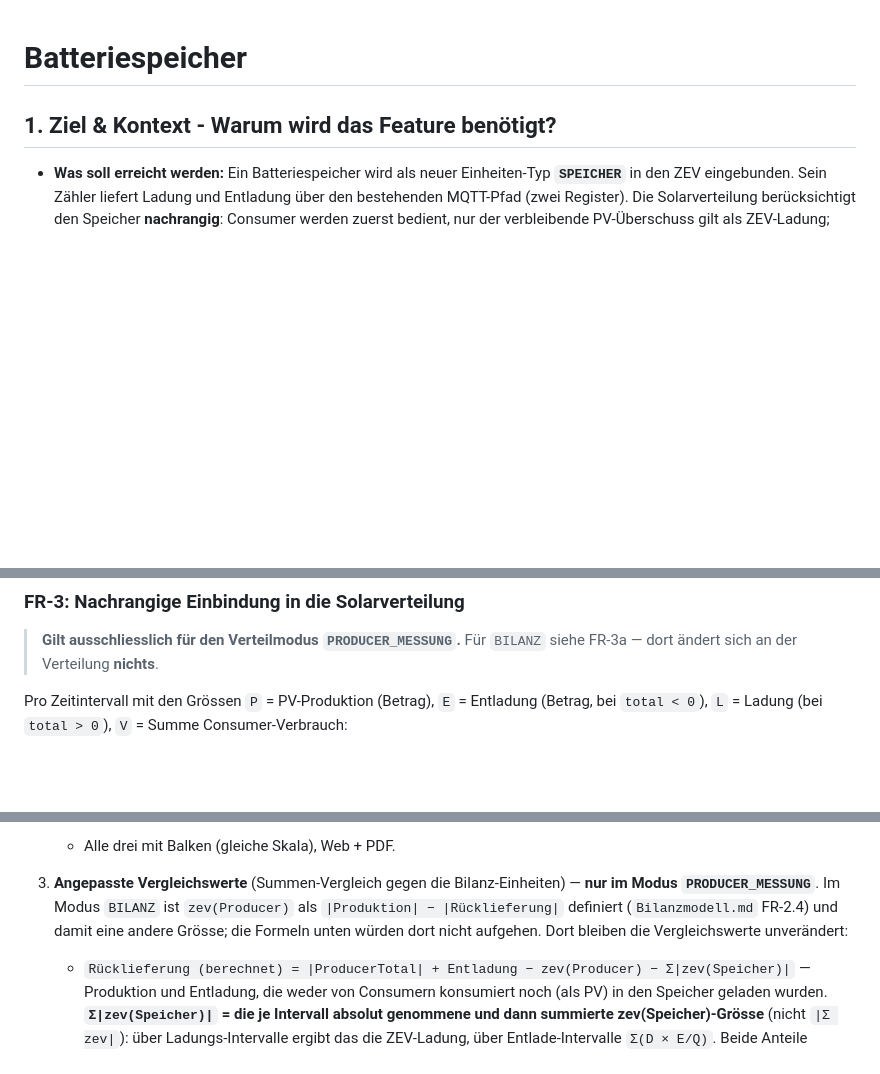
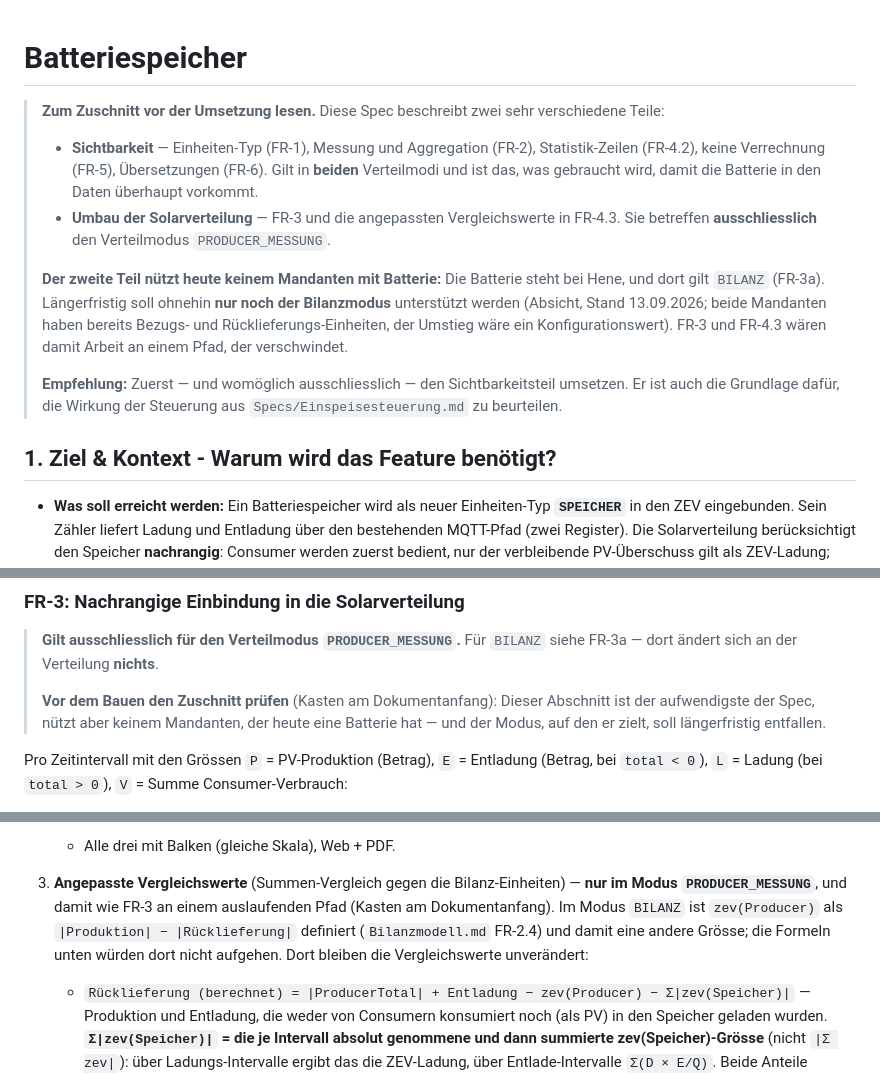
Before and after one commit to ursnacht/ZEV, a Markdown page: Specs/Batteriespeicher.md, 3 parts joined by grey strips. GitHub-like rendering; blank space fills up the shorter version.

Commit message:
docs(batteriespeicher): Zuschnitt-Hinweis — Umbau der Verteilung zielt auf einen auslaufenden Pfad
Die Spec beschreibt zwei sehr verschiedene Teile, und das stand nirgends:

* **Sichtbarkeit** (FR-1, FR-2, FR-4.2, FR-5, FR-6) — gilt in BEIDEN
  Verteilmodi und sorgt dafuer, dass die Batterie in den Daten ueberhaupt
  vorkommt.
* **Umbau der Solarverteilung** (FR-3, FR-4.3) — nur im Modus
  `PRODUCER_MESSUNG`.

Der zweite Teil ist der aufwendigste der Spec und nuetzt **keinem Mandanten mit
Batterie**: Die Batterie steht bei Hene, und dort gilt `BILANZ`. Laengerfristig
soll ohnehin nur noch der Bilanzmodus unterstuetzt werden (Absicht, Stand
13.09.2026) — beide Mandanten haben bereits Bezugs- und
Rücklieferungs-Einheiten, der Umstieg waere ein Konfigurationswert.

Der Hinweis steht an drei Stellen: als Kasten am Dokumentanfang und je einmal
bei FR-3 und FR-4.3, also dort, wo jemand mit der Arbeit anfinge. Die Absicht ist
als solche gekennzeichnet, nicht als gefallene Entscheidung.

Empfehlung in der Spec: zuerst — und womoeglich ausschliesslich — den
Sichtbarkeitsteil umsetzen. Er ist auch die Grundlage dafuer, die Wirkung der
Steuerung aus Specs/Einspeisesteuerung.md zu beurteilen.

Co-Authored-By: Claude Opus 5 (1M context) <noreply@anthropic.com>

```diff
--- a/Specs/Batteriespeicher.md
+++ b/Specs/Batteriespeicher.md
@@ -1,4 +1,22 @@
 # Batteriespeicher
+
+> **Zum Zuschnitt vor der Umsetzung lesen.** Diese Spec beschreibt zwei sehr verschiedene Teile:
+>
+> * **Sichtbarkeit** — Einheiten-Typ (FR-1), Messung und Aggregation (FR-2), Statistik-Zeilen
+>   (FR-4.2), keine Verrechnung (FR-5), Übersetzungen (FR-6). Gilt in **beiden** Verteilmodi und
+>   ist das, was gebraucht wird, damit die Batterie in den Daten überhaupt vorkommt.
+> * **Umbau der Solarverteilung** — FR-3 und die angepassten Vergleichswerte in FR-4.3. Sie
+>   betreffen **ausschliesslich** den Verteilmodus `PRODUCER_MESSUNG`.
+>
+> **Der zweite Teil nützt heute keinem Mandanten mit Batterie:** Die Batterie steht bei Hene, und
+> dort gilt `BILANZ` (FR-3a). Längerfristig soll ohnehin **nur noch der Bilanzmodus** unterstützt
+> werden (Absicht, Stand 13.09.2026; beide Mandanten haben bereits Bezugs- und
+> Rücklieferungs-Einheiten, der Umstieg wäre ein Konfigurationswert). FR-3 und FR-4.3 wären damit
+> Arbeit an einem Pfad, der verschwindet.
+>
+> **Empfehlung:** Zuerst — und womöglich ausschliesslich — den Sichtbarkeitsteil umsetzen. Er ist
+> auch die Grundlage dafür, die Wirkung der Steuerung aus `Specs/Einspeisesteuerung.md` zu
+> beurteilen.
 
 ## 1. Ziel & Kontext - Warum wird das Feature benötigt?
 * **Was soll erreicht werden:** Ein Batteriespeicher wird als neuer Einheiten-Typ **`SPEICHER`** in den ZEV eingebunden. Sein Zähler liefert Ladung und Entladung über den bestehenden MQTT-Pfad (zwei Register). Die Solarverteilung berücksichtigt den Speicher **nachrangig**: Consumer werden zuerst bedient, nur der verbleibende PV-Überschuss gilt als ZEV-Ladung; entladener Strom wird wie Produktion auf die Consumer verteilt. Statistik und Bilanz-Vergleiche werden um Ladung/Entladung erweitert. Die Speicher-Einheit selbst wird **nicht verrechnet**.
@@ -40,6 +58,10 @@
 
 > **Gilt ausschliesslich für den Verteilmodus `PRODUCER_MESSUNG`.** Für `BILANZ` siehe FR-3a — dort
 > ändert sich an der Verteilung **nichts**.
+>
+> **Vor dem Bauen den Zuschnitt prüfen** (Kasten am Dokumentanfang): Dieser Abschnitt ist der
+> aufwendigste der Spec, nützt aber keinem Mandanten, der heute eine Batterie hat — und der Modus,
+> auf den er zielt, soll längerfristig entfallen.
 
 Pro Zeitintervall mit den Grössen `P` = PV-Produktion (Betrag), `E` = Entladung (Betrag, bei `total < 0`), `L` = Ladung (bei `total > 0`), `V` = Summe Consumer-Verbrauch:
 1. **Verteilbare Energie:** `Q = P + E`. Die Entladung wird der verteilbaren Produktion zugeschlagen (gespeicherter PV-Strom).
@@ -99,7 +121,7 @@ dieses Features.
    > **Ladung und Entladung erscheinen in beiden Verteilmodi** — sie kommen unmittelbar aus den Messwerten der Speicher-Einheit (FR-3a).
    > **Die Netzladung dagegen nur bei `PRODUCER_MESSUNG`:** Sie ist als `Ladung − ZEV-Ladung` definiert, und eine ZEV-Ladung entsteht nur in der Verteilung nach FR-3.3. Im Modus `BILANZ` gibt es sie nicht — dort entfällt die Zeile. Eine Näherung wäre denkbar (§8), ist aber nicht Teil dieser Spec: Eine gerechnete Zahl, die anders zustande kommt als die gleichnamige im anderen Modus, wäre schlimmer als keine.
    - Alle drei mit Balken (gleiche Skala), Web + PDF.
-3. **Angepasste Vergleichswerte** (Summen-Vergleich gegen die Bilanz-Einheiten) — **nur im Modus `PRODUCER_MESSUNG`**. Im Modus `BILANZ` ist `zev(Producer)` als `|Produktion| − |Rücklieferung|` definiert (`Bilanzmodell.md` FR-2.4) und damit eine andere Grösse; die Formeln unten würden dort nicht aufgehen. Dort bleiben die Vergleichswerte unverändert:
+3. **Angepasste Vergleichswerte** (Summen-Vergleich gegen die Bilanz-Einheiten) — **nur im Modus `PRODUCER_MESSUNG`**, und damit wie FR-3 an einem auslaufenden Pfad (Kasten am Dokumentanfang). Im Modus `BILANZ` ist `zev(Producer)` als `|Produktion| − |Rücklieferung|` definiert (`Bilanzmodell.md` FR-2.4) und damit eine andere Grösse; die Formeln unten würden dort nicht aufgehen. Dort bleiben die Vergleichswerte unverändert:
    - `Rücklieferung (berechnet) = |ProducerTotal| + Entladung − zev(Producer) − Σ|zev(Speicher)|` — Produktion und Entladung, die weder von Consumern konsumiert noch (als PV) in den Speicher geladen wurden. **`Σ|zev(Speicher)|` = die je Intervall absolut genommene und dann summierte zev(Speicher)-Grösse** (nicht `|Σ zev|`): über Ladungs-Intervalle ergibt das die ZEV-Ladung, über Entlade-Intervalle `Σ(D × E/Q)`. Beide Anteile mindern die Rücklieferung (PV in die Batterie geladen bzw. entladener Strom im ZEV konsumiert). Da die ZEV-Ladung nur im zev(Speicher) steht (FR-3.4) und **nicht** im zev(Producer) (FR-3.5), wird sie genau einmal abgezogen. Kontrolle Ladungs-Intervall (E=0): `P − D − ZEV-Ladung` ✓ (z.B. `P=10, V=6, L=5`: `10 − 6 − 4 = 0`); Entladungs-Intervall (L=0): `P + E − D` ✓.
    - `Bezug von VNB (berechnet) = ConsumerTotal − zev(Consumer) + Netzladung` mit `Netzladung = Ladung − ZEV-Ladung` (= `Ladung − zev(Speicher geladen)` über die Ladungs-Intervalle).
    - Toleranz unverändert 0.1 kWh; ohne Speicher-Einheit sind die Formeln identisch zu heute (`L = E = 0`).
```
